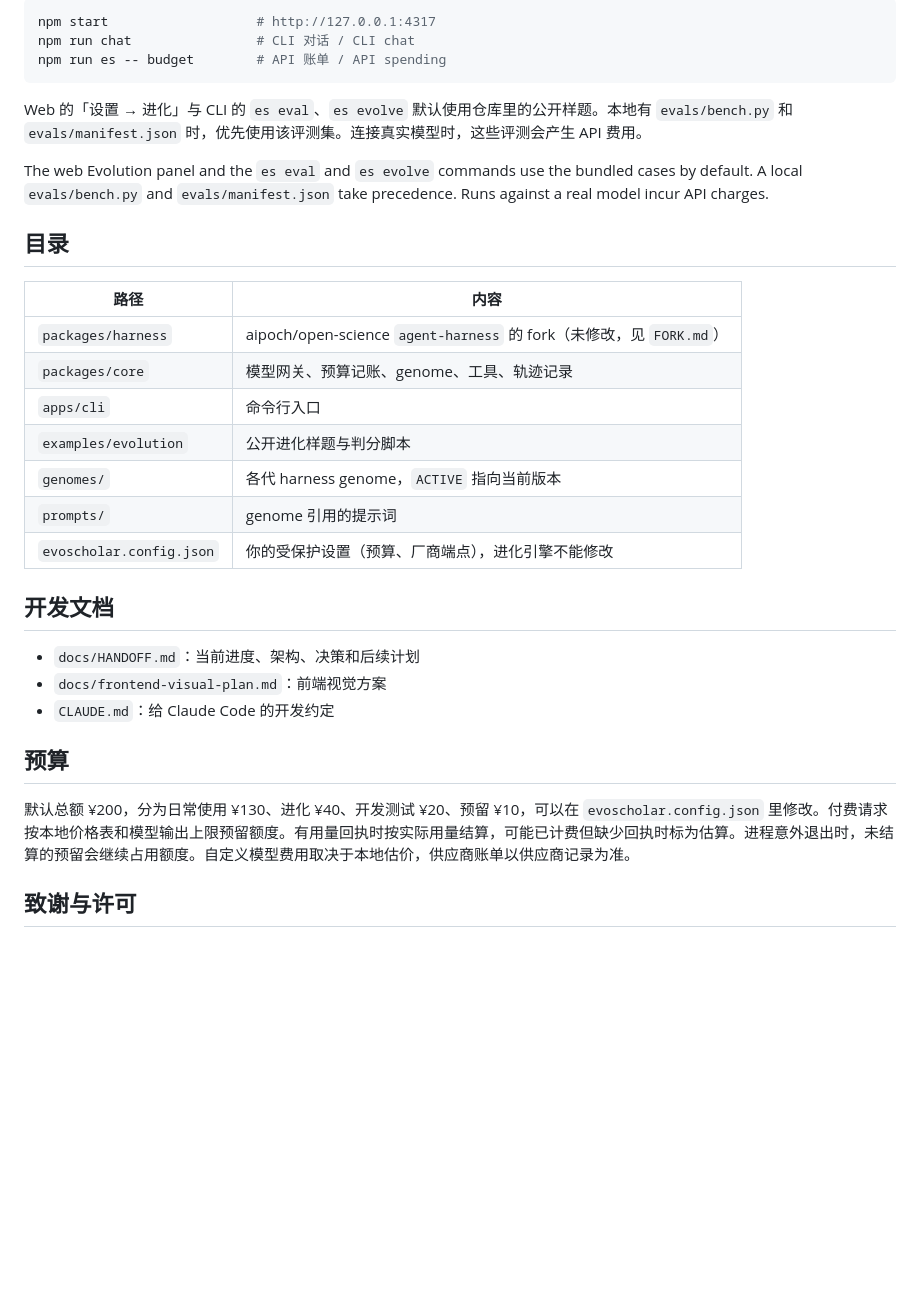
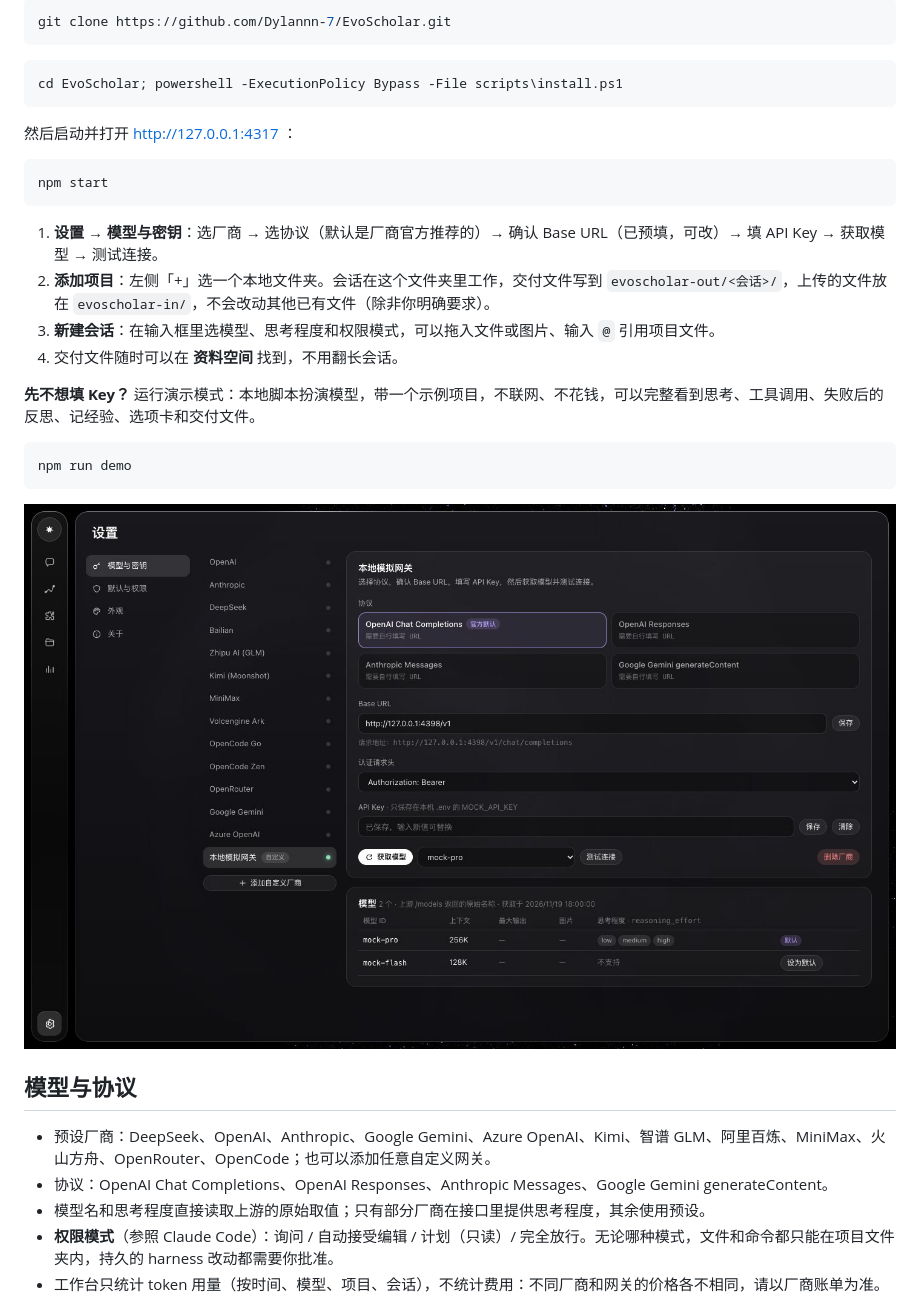
Before and after one commit to Dylannn-7/EvoScholar, a Markdown page: README.md, the part around one of its changes. GitHub-like rendering; pictures changed too: docs/images/settings.jpg (added); blank space fills up the shorter version.

````diff
--- a/README.md
+++ b/README.md
@@ -35,35 +46,36 @@ The demo uses a local mock gateway and a temporary workspace. It runs three bund
 
 ```bash
-npm start                   # http://127.0.0.1:4317
-npm run chat                # CLI 对话 / CLI chat
-npm run es -- budget        # API 账单 / API spending
+git clone https://github.com/Dylannn-7/EvoScholar.git
 ```
 
-Web 的「设置 → 进化」与 CLI 的 `es eval`、`es evolve` 默认使用仓库里的公开样题。本地有 `evals/bench.py` 和 `evals/manifest.json` 时，优先使用该评测集。连接真实模型时，这些评测会产生 API 费用。
+```bash
+cd EvoScholar; powershell -ExecutionPolicy Bypass -File scripts\install.ps1
+```
 
-The web Evolution panel and the `es eval` and `es evolve` commands use the bundled cases by default. A local `evals/bench.py` and `evals/manifest.json` take precedence. Runs against a real model incur API charges.
+然后启动并打开 http://127.0.0.1:4317 ：
 
-## 目录
+```bash
+npm start
+```
 
-| 路径 | 内容 |
-| --- | --- |
-| `packages/harness` | aipoch/open-science `agent-harness` 的 fork（未修改，见 `FORK.md`） |
-| `packages/core` | 模型网关、预算记账、genome、工具、轨迹记录 |
-| `apps/cli` | 命令行入口 |
-| `examples/evolution` | 公开进化样题与判分脚本 |
-| `genomes/` | 各代 harness genome，`ACTIVE` 指向当前版本 |
-| `prompts/` | genome 引用的提示词 |
-| `evoscholar.config.json` | 你的受保护设置（预算、厂商端点），进化引擎不能修改 |
+1. **设置 → 模型与密钥**：选厂商 → 选协议（默认是厂商官方推荐的）→ 确认 Base URL（已预填，可改）→ 填 API Key → 获取模型 → 测试连接。
+2. **添加项目**：左侧「+」选一个本地文件夹。会话在这个文件夹里工作，交付文件写到 `evoscholar-out/<会话>/`，上传的文件放在 `evoscholar-in/`，不会改动其他已有文件（除非你明确要求）。
+3. **新建会话**：在输入框里选模型、思考程度和权限模式，可以拖入文件或图片、输入 `@` 引用项目文件。
+4. 交付文件随时可以在 **资料空间** 找到，不用翻长会话。
 
-## 开发文档
+**先不想填 Key？** 运行演示模式：本地脚本扮演模型，带一个示例项目，不联网、不花钱，可以完整看到思考、工具调用、失败后的反思、记经验、选项卡和交付文件。
 
-- `docs/HANDOFF.md`：当前进度、架构、决策和后续计划
-- `docs/frontend-visual-plan.md`：前端视觉方案
-- `CLAUDE.md`：给 Claude Code 的开发约定
+```bash
+npm run demo
+```
 
-## 预算
+![设置：选厂商、协议、Base URL、获取模型、测试连接](docs/images/settings.jpg)
 
-默认总额 ¥200，分为日常使用 ¥130、进化 ¥40、开发测试 ¥20、预留 ¥10，可以在 `evoscholar.config.json` 里修改。付费请求按本地价格表和模型输出上限预留额度。有用量回执时按实际用量结算，可能已计费但缺少回执时标为估算。进程意外退出时，未结算的预留会继续占用额度。自定义模型费用取决于本地估价，供应商账单以供应商记录为准。
+## 模型与协议
 
-## 致谢与许可
+- 预设厂商：DeepSeek、OpenAI、Anthropic、Google Gemini、Azure OpenAI、Kimi、智谱 GLM、阿里百炼、MiniMax、火山方舟、OpenRouter、OpenCode；也可以添加任意自定义网关。
+- 协议：OpenAI Chat Completions、OpenAI Responses、Anthropic Messages、Google Gemini generateContent。
+- 模型名和思考程度直接读取上游的原始取值；只有部分厂商在接口里提供思考程度，其余使用预设。
+- **权限模式**（参照 Claude Code）：询问 / 自动接受编辑 / 计划（只读）/ 完全放行。无论哪种模式，文件和命令都只能在项目文件夹内，持久的 harness 改动都需要你批准。
+- 工作台只统计 token 用量（按时间、模型、项目、会话），不统计费用：不同厂商和网关的价格各不相同，请以厂商账单为准。
 
````
Also changed, not shown: other parts of README.md (+81 -22 lines), CHANGELOG.md (added, +17 -0 lines), CLAUDE.md (+2 -0 lines), README.en.md (added, +108 -0 lines), docs/PLAN.md (+2 -1 lines), docs/images/figure-styles.jpg (added), docs/images/workbench.jpg (added), 11 other files.
